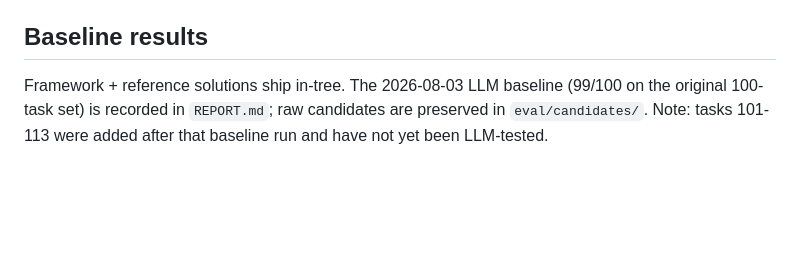
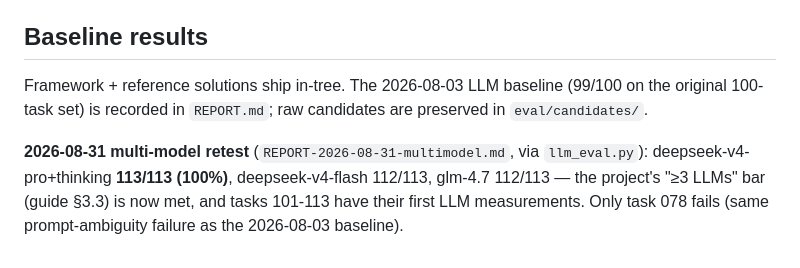
Before and after one commit to lom-lang/lom, a Markdown page: eval/README.md, the part around the change. Rendered like a GitHub page; blank space fills up the shorter version.

```diff
--- a/eval/README.md
+++ b/eval/README.md
@@ -112,4 +112,6 @@ This tests the full LLM-coding-native loop: **LLM generates → Lom diagnoses
 
 ## Baseline results
 
-Framework + reference solutions ship in-tree. The 2026-08-03 LLM baseline (99/100 on the original 100-task set) is recorded in `REPORT.md`; raw candidates are preserved in `eval/candidates/`. Note: tasks 101-113 were added after that baseline run and have not yet been LLM-tested.
+Framework + reference solutions ship in-tree. The 2026-08-03 LLM baseline (99/100 on the original 100-task set) is recorded in `REPORT.md`; raw candidates are preserved in `eval/candidates/`.
+
+**2026-08-31 multi-model retest** (`REPORT-2026-08-31-multimodel.md`, via `llm_eval.py`): deepseek-v4-pro+thinking **113/113 (100%)**, deepseek-v4-flash 112/113, glm-4.7 112/113 — the project's "≥3 LLMs" bar (guide §3.3) is now met, and tasks 101-113 have their first LLM measurements. Only task 078 fails (same prompt-ambiguity failure as the 2026-08-03 baseline).
```
Also changed, not shown: docs/HANDOVER.md (+3 -2 lines), eval/REPORT-2026-08-31-multimodel.md (added, +62 -0 lines).
